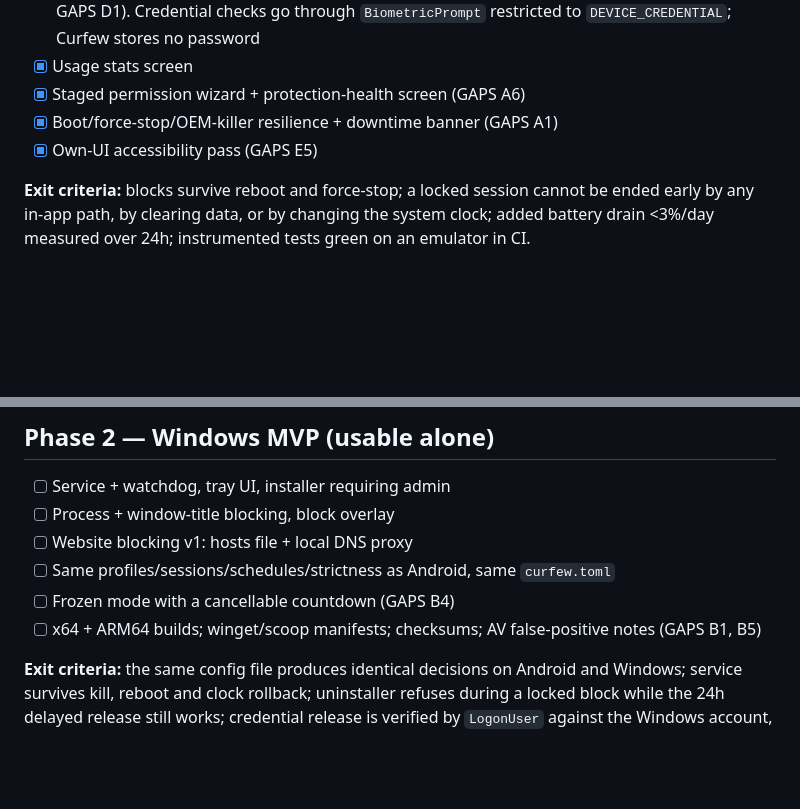
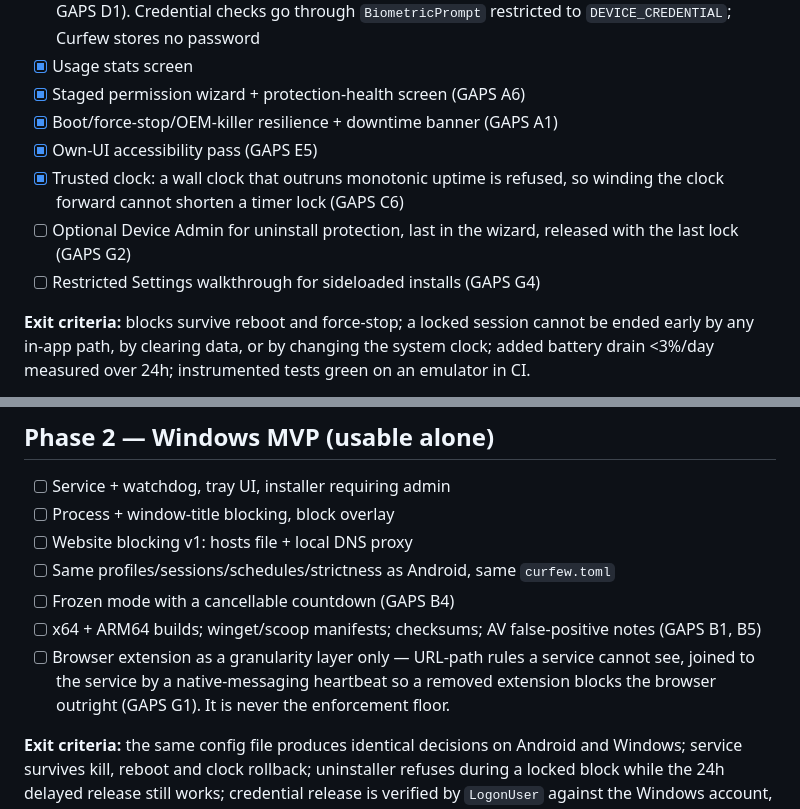
Before and after one commit to Satwik-Miyyapuram/curfew, a Markdown page: docs/ROADMAP.md, 2 parts joined by grey strips. Drawn GitHub-style; blank space fills up the shorter version.

```diff
--- a/docs/ROADMAP.md
+++ b/docs/ROADMAP.md
@@ -28,6 +28,11 @@ identically from a config file on Linux and Windows; property suite proves lock-
 - [x] Staged permission wizard + protection-health screen (GAPS A6)
 - [x] Boot/force-stop/OEM-killer resilience + downtime banner (GAPS A1)
 - [x] Own-UI accessibility pass (GAPS E5)
+- [x] Trusted clock: a wall clock that outruns monotonic uptime is refused, so winding the clock
+      forward cannot shorten a timer lock (GAPS C6)
+- [ ] Optional Device Admin for uninstall protection, last in the wizard, released with the last
+      lock (GAPS G2)
+- [ ] Restricted Settings walkthrough for sideloaded installs (GAPS G4)
 
 **Exit criteria:** blocks survive reboot and force-stop; a locked session cannot be ended early by
 any in-app path, by clearing data, or by changing the system clock; added battery drain <3%/day
@@ -40,6 +45,9 @@ measured over 24h; instrumented tests green on an emulator in CI.
 - [ ] Same profiles/sessions/schedules/strictness as Android, same `curfew.toml`
 - [ ] Frozen mode with a cancellable countdown (GAPS B4)
 - [ ] x64 + ARM64 builds; winget/scoop manifests; checksums; AV false-positive notes (GAPS B1, B5)
+- [ ] Browser extension as a granularity layer only — URL-path rules a service cannot see, joined to
+      the service by a native-messaging heartbeat so a removed extension blocks the browser outright
+      (GAPS G1). It is never the enforcement floor.
 
 **Exit criteria:** the same config file produces identical decisions on Android and Windows;
 service survives kill, reboot and clock rollback; uninstaller refuses during a locked block while
```
Also changed, not shown: docs/GAPS.md (+26 -4 lines).
